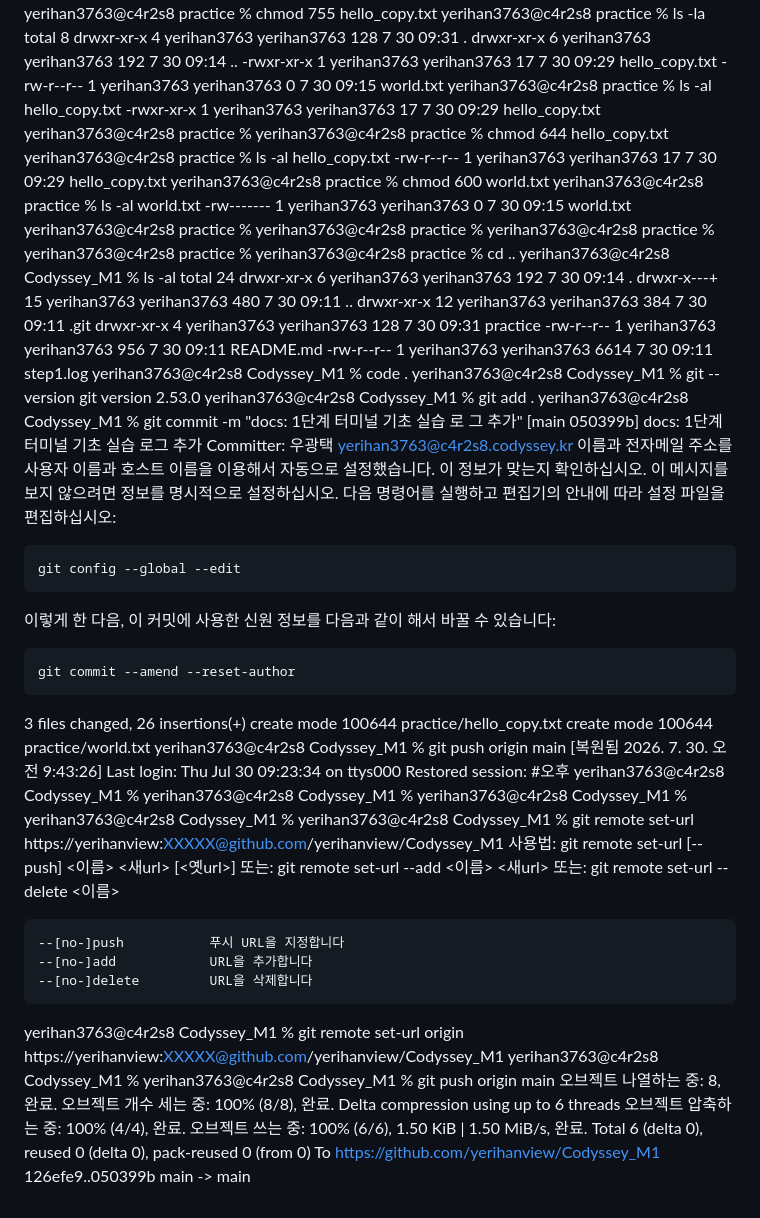
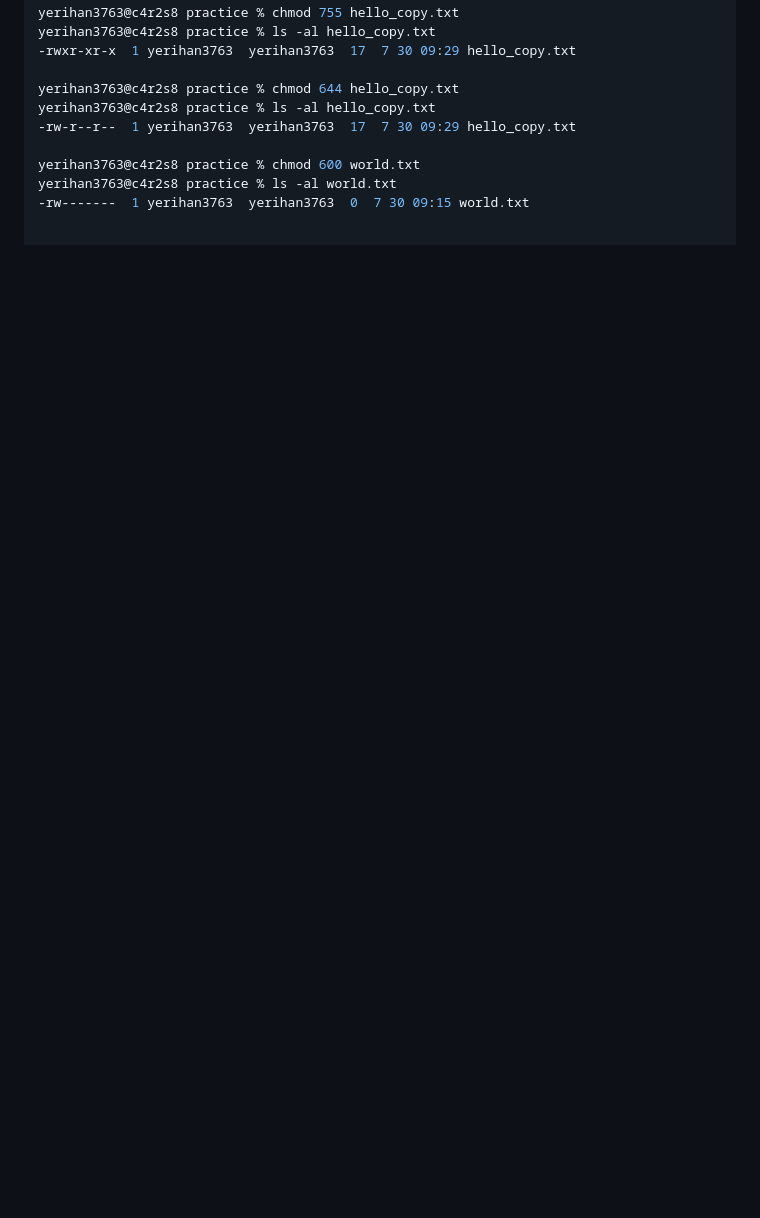
Before and after one commit to yerihanview/Codyssey_M1, a Markdown page: Log_4-1.터미널.md, the part around one of its changes. GitHub-like rendering; blank space fills up the shorter version.

```diff
--- a/Log_4-1.터미널.md
+++ b/Log_4-1.터미널.md
@@ -126,78 +99,11 @@ drwxr-xr-x  6 yerihan3763  yerihan3763  192  7 30 09:14 ..
 yerihan3763@c4r2s8 practice % chmod 755 hello_copy.txt
-yerihan3763@c4r2s8 practice % ls -la
-total 8
-drwxr-xr-x  4 yerihan3763  yerihan3763  128  7 30 09:31 .
-drwxr-xr-x  6 yerihan3763  yerihan3763  192  7 30 09:14 ..
--rwxr-xr-x  1 yerihan3763  yerihan3763   17  7 30 09:29 hello_copy.txt
--rw-r--r--  1 yerihan3763  yerihan3763    0  7 30 09:15 world.txt
 yerihan3763@c4r2s8 practice % ls -al hello_copy.txt
 -rwxr-xr-x  1 yerihan3763  yerihan3763  17  7 30 09:29 hello_copy.txt
-yerihan3763@c4r2s8 practice %
+
 yerihan3763@c4r2s8 practice % chmod 644 hello_copy.txt
 yerihan3763@c4r2s8 practice % ls -al hello_copy.txt
 -rw-r--r--  1 yerihan3763  yerihan3763  17  7 30 09:29 hello_copy.txt
+
 yerihan3763@c4r2s8 practice % chmod 600 world.txt
 yerihan3763@c4r2s8 practice % ls -al world.txt
 -rw-------  1 yerihan3763  yerihan3763  0  7 30 09:15 world.txt
-yerihan3763@c4r2s8 practice %
-yerihan3763@c4r2s8 practice %
-yerihan3763@c4r2s8 practice %
-yerihan3763@c4r2s8 practice %
-yerihan3763@c4r2s8 practice % cd ..
-yerihan3763@c4r2s8 Codyssey_M1 % ls -al
-total 24
-drwxr-xr-x   6 yerihan3763  yerihan3763   192  7 30 09:14 .
-drwxr-x---+ 15 yerihan3763  yerihan3763   480  7 30 09:11 ..
-drwxr-xr-x  12 yerihan3763  yerihan3763   384  7 30 09:11 .git
-drwxr-xr-x   4 yerihan3763  yerihan3763   128  7 30 09:31 practice
--rw-r--r--   1 yerihan3763  yerihan3763   956  7 30 09:11 README.md
--rw-r--r--   1 yerihan3763  yerihan3763  6614  7 30 09:11 step1.log
-yerihan3763@c4r2s8 Codyssey_M1 % code .
-yerihan3763@c4r2s8 Codyssey_M1 % git --version
-git version 2.53.0
-yerihan3763@c4r2s8 Codyssey_M1 % git add .
-yerihan3763@c4r2s8 Codyssey_M1 % git commit -m "docs: 1단계 터미널 기초 실습 로 그 추가"
-[main 050399b] docs: 1단계 터미널 기초 실습 로그 추가
- Committer: 우광택 <yerihan3763@c4r2s8.codyssey.kr>
-이름과 전자메일 주소를 사용자 이름과 호스트 이름을 이용해서 자동으로
-설정했습니다. 이 정보가 맞는지 확인하십시오. 이 메시지를 보지 않으려면 정보를
-명시적으로 설정하십시오. 다음 명령어를 실행하고 편집기의 안내에 따라 설정
-파일을 편집하십시오:
-
-    git config --global --edit
-
-이렇게 한 다음, 이 커밋에 사용한 신원 정보를 다음과 같이 해서 바꿀 수 있습니다:
-
-    git commit --amend --reset-author
-
- 3 files changed, 26 insertions(+)
- create mode 100644 practice/hello_copy.txt
- create mode 100644 practice/world.txt
-yerihan3763@c4r2s8 Codyssey_M1 % git push origin main
-  [복원됨 2026. 7. 30. 오전 9:43:26]
-Last login: Thu Jul 30 09:23:34 on ttys000
-Restored session: #오후
-yerihan3763@c4r2s8 Codyssey_M1 %
-yerihan3763@c4r2s8 Codyssey_M1 %
-yerihan3763@c4r2s8 Codyssey_M1 %
-yerihan3763@c4r2s8 Codyssey_M1 %
-yerihan3763@c4r2s8 Codyssey_M1 % git remote set-url https://yerihanview:XXXXX@github.com/yerihanview/Codyssey_M1
-사용법: git remote set-url [--push] <이름> <새url> [<옛url>]
-  또는: git remote set-url --add <이름> <새url>
-  또는: git remote set-url --delete <이름> <url>
-
-    --[no-]push           푸시 URL을 지정합니다
-    --[no-]add            URL을 추가합니다
-    --[no-]delete         URL을 삭제합니다
-
-yerihan3763@c4r2s8 Codyssey_M1 % git remote set-url origin https://yerihanview:XXXXX@github.com/yerihanview/Codyssey_M1
-yerihan3763@c4r2s8 Codyssey_M1 %
-yerihan3763@c4r2s8 Codyssey_M1 % git push origin main
-오브젝트 나열하는 중: 8, 완료.
-오브젝트 개수 세는 중: 100% (8/8), 완료.
-Delta compression using up to 6 threads
-오브젝트 압축하는 중: 100% (4/4), 완료.
-오브젝트 쓰는 중: 100% (6/6), 1.50 KiB | 1.50 MiB/s, 완료.
-Total 6 (delta 0), reused 0 (delta 0), pack-reused 0 (from 0)
-To https://github.com/yerihanview/Codyssey_M1
-   126efe9..050399b  main -> main
```
Also changed, not shown: other parts of Log_4-1.터미널.md (+30 -57 lines).
